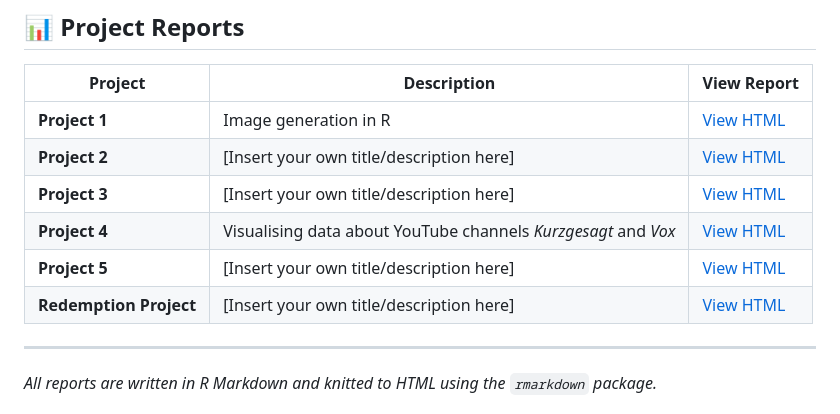
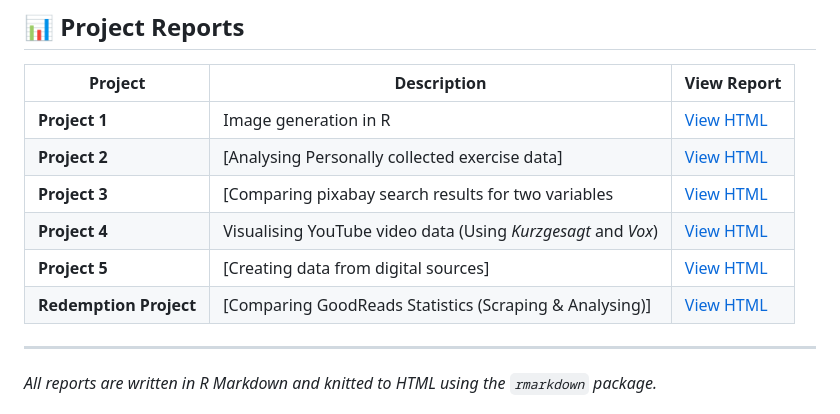
Before and after one commit to felixtaskererceg/STATS220, a Markdown page: README.md, the part around the change. GitHub-like rendering.

```diff
--- a/README.md
+++ b/README.md
@@ -7,11 +7,11 @@ This repository contains RMarkdown reports from several data analysis projects c
 | Project | Description | View Report |
 |--------|-------------|-------------|
 | **Project 1** | Image generation in R | [View HTML](https://felixtaskererceg.github.io/Statistics-Projects/project1_report.html) |
-| **Project 2** | [Insert your own title/description here] | [View HTML](https://felixtaskererceg.github.io/Statistics-Projects/project2_report.html) |
-| **Project 3** | [Insert your own title/description here] | [View HTML](https://felixtaskererceg.github.io/Statistics-Projects/project3_report.html) |
-| **Project 4** | Visualising data about YouTube channels *Kurzgesagt* and *Vox* | [View HTML](https://felixtaskererceg.github.io/Statistics-Projects/project4_report.html) |
-| **Project 5** | [Insert your own title/description here] | [View HTML](https://felixtaskererceg.github.io/Statistics-Projects/project5_report.html) |
-| **Redemption Project** | [Insert your own title/description here] | [View HTML](https://felixtaskererceg.github.io/Statistics-Projects/redemption_report.html) |
+| **Project 2** | [Analysing Personally collected exercise data] | [View HTML](https://felixtaskererceg.github.io/Statistics-Projects/project2_report.html) |
+| **Project 3** | [Comparing pixabay search results for two variables | [View HTML](https://felixtaskererceg.github.io/Statistics-Projects/project3_report.html) |
+| **Project 4** | Visualising YouTube video data (Using *Kurzgesagt* and *Vox*) | [View HTML](https://felixtaskererceg.github.io/Statistics-Projects/project4_report.html) |
+| **Project 5** | [Creating data from digital sources] | [View HTML](https://felixtaskererceg.github.io/Statistics-Projects/project5_report.html) |
+| **Redemption Project** | [Comparing GoodReads Statistics (Scraping & Analysing)] | [View HTML](https://felixtaskererceg.github.io/Statistics-Projects/redemption_report.html) |
 
 ---
 
```
